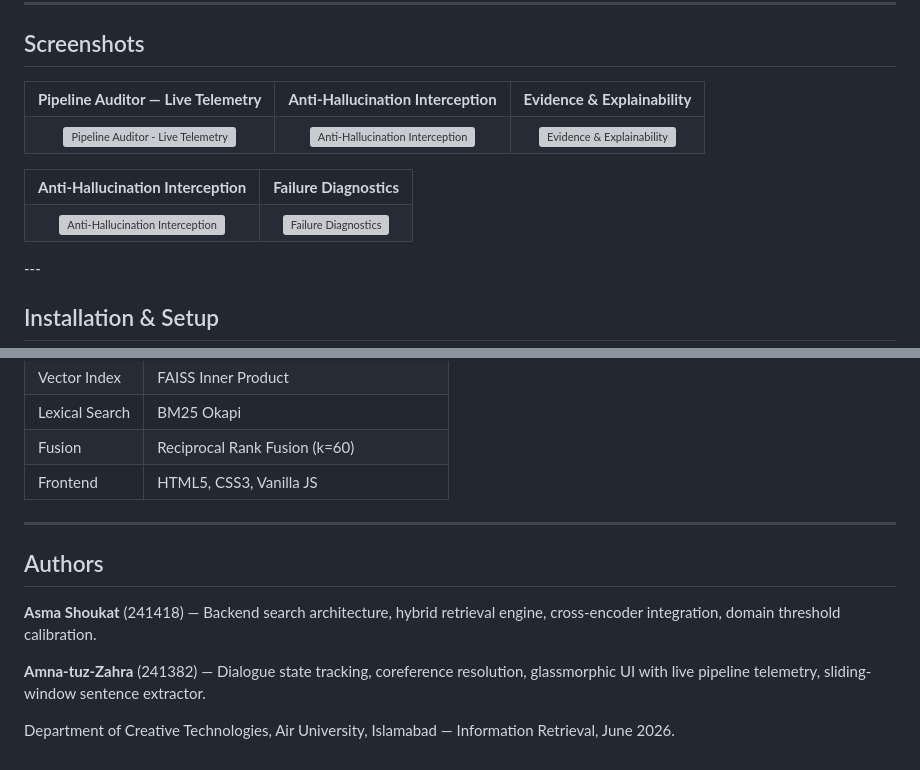
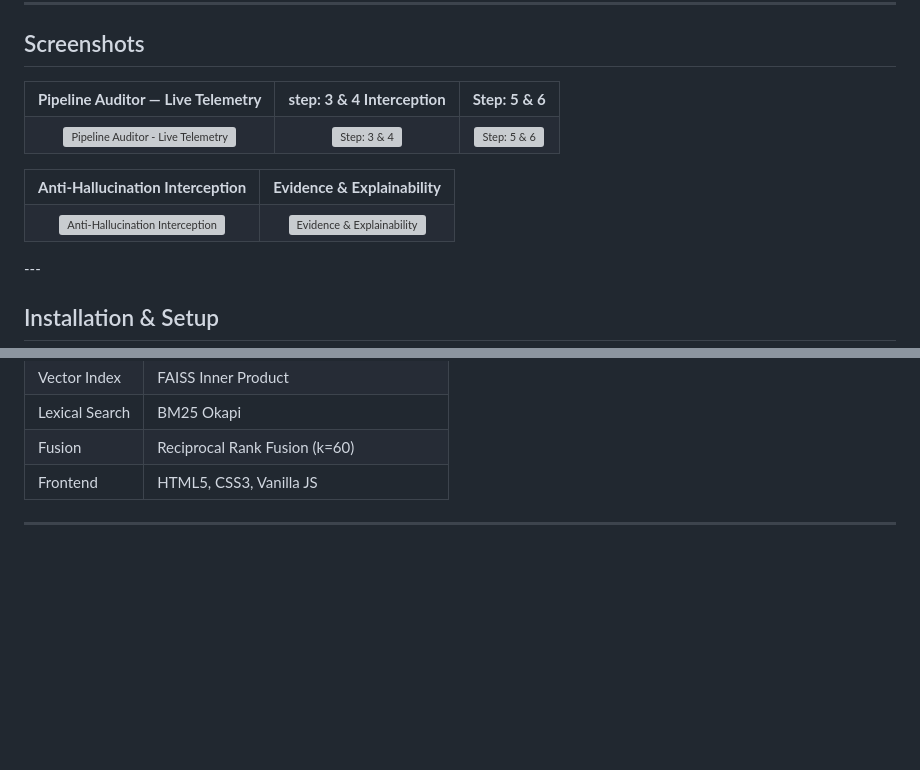
Before and after one commit to Asma-Shoukat/ATLAS, a Markdown page: README.md, 2 parts joined by grey strips. Drawn GitHub-style; blank space fills up the shorter version; grey boxes are pictures that could not be loaded.

```diff
--- a/README.md
+++ b/README.md
@@ -64,8 +64,8 @@ User Query
 <table align="center">
   <tr>
     <td align="center"><strong>Pipeline Auditor — Live Telemetry</strong></td>
-    <td align="center"><strong>Anti-Hallucination Interception</strong></td>
-    <td align="center"><strong>Evidence & Explainability</strong></td>
+    <td align="center"><strong>step: 3 & 4 Interception</strong></td>
+    <td align="center"><strong>Step: 5 & 6</strong></td>
   </tr>
   <tr>
     <td align="center">
@@ -76,12 +76,12 @@ User Query
     <td align="center">
       <img src="https://github.com/user-attachments/assets/7b607280-860b-4e4c-af36-b58c2cb0df9f"
            width="300"
-           alt="Anti-Hallucination Interception" />
+           alt="Step: 3 & 4" />
     </td>
     <td align="center">
       <img src="https://github.com/user-attachments/assets/c7273e6e-9556-47c9-a2a2-a35bcd9151ce"
            width="300"
-           alt="Evidence & Explainability" />
+           alt="Step: 5 & 6" />
     </td>
   </tr>
 </table>
@@ -89,7 +89,7 @@ User Query
 <table align="center">
   <tr>
     <td align="center"><strong>Anti-Hallucination Interception</strong></td>
-    <td align="center"><strong>Failure Diagnostics</strong></td>
+    <td align="center"><strong>Evidence & Explainability</strong></td>
   </tr>
   <tr>
     <td align="center">
@@ -100,7 +100,7 @@ User Query
     <td align="center">
       <img src="https://github.com/user-attachments/assets/8cca32db-6053-4c44-8013-826d0234e32d"
            width="450"
-           alt="Failure Diagnostics" />
+           alt="Evidence & Explainability" />
     </td>
   </tr>
 </table>
@@ -211,11 +211,3 @@ ATLAS/
 | Frontend | HTML5, CSS3, Vanilla JS |
 
 ---
-
-## Authors
-
-**Asma Shoukat** (241418) — Backend search architecture, hybrid retrieval engine, cross-encoder integration, domain threshold calibration.
-
-**Amna-tuz-Zahra** (241382) — Dialogue state tracking, coreference resolution, glassmorphic UI with live pipeline telemetry, sliding-window sentence extractor.
-
-Department of Creative Technologies, Air University, Islamabad — Information Retrieval, June 2026.
```
